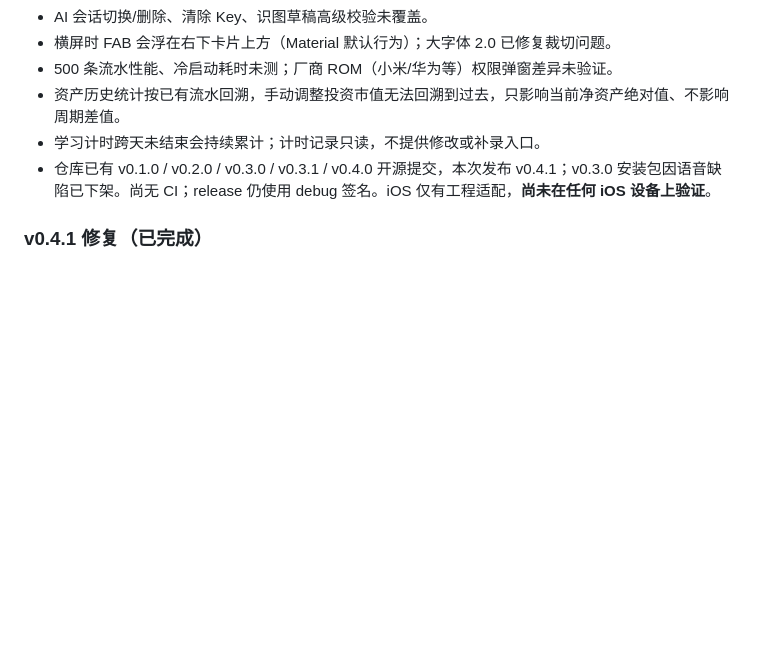
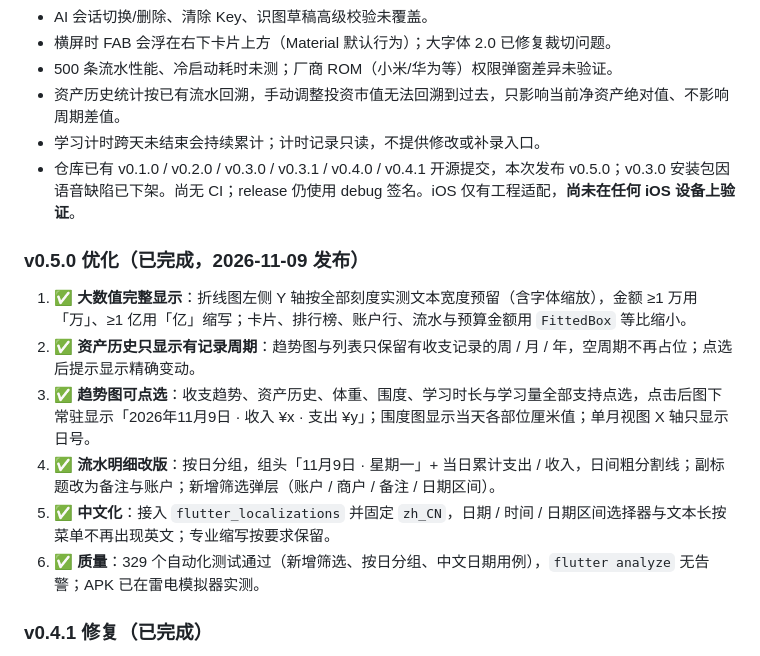
Before and after one commit to Jules-jl-l/lifelog, a Markdown page: docs/项目进度.md, the part around the change. GitHub-like rendering; blank space fills up the shorter version.

Commit message:
docs: 补充 v0.5.0 完成记录

```diff
--- a/docs/项目进度.md
+++ b/docs/项目进度.md
@@ -358,7 +358,16 @@ LifeLog/
 - 500 条流水性能、冷启动耗时未测；厂商 ROM（小米/华为等）权限弹窗差异未验证。
 - 资产历史统计按已有流水回溯，手动调整投资市值无法回溯到过去，只影响当前净资产绝对值、不影响周期差值。
 - 学习计时跨天未结束会持续累计；计时记录只读，不提供修改或补录入口。
-- 仓库已有 v0.1.0 / v0.2.0 / v0.3.0 / v0.3.1 / v0.4.0 开源提交，本次发布 v0.4.1；v0.3.0 安装包因语音缺陷已下架。尚无 CI；release 仍使用 debug 签名。iOS 仅有工程适配，**尚未在任何 iOS 设备上验证**。
+- 仓库已有 v0.1.0 / v0.2.0 / v0.3.0 / v0.3.1 / v0.4.0 / v0.4.1 开源提交，本次发布 v0.5.0；v0.3.0 安装包因语音缺陷已下架。尚无 CI；release 仍使用 debug 签名。iOS 仅有工程适配，**尚未在任何 iOS 设备上验证**。
+
+### v0.5.0 优化（已完成，2026-11-09 发布）
+
+1. ✅ **大数值完整显示**：折线图左侧 Y 轴按全部刻度实测文本宽度预留（含字体缩放），金额 ≥1 万用「万」、≥1 亿用「亿」缩写；卡片、排行榜、账户行、流水与预算金额用 `FittedBox` 等比缩小。
+2. ✅ **资产历史只显示有记录周期**：趋势图与列表只保留有收支记录的周 / 月 / 年，空周期不再占位；点选后提示显示精确变动。
+3. ✅ **趋势图可点选**：收支趋势、资产历史、体重、围度、学习时长与学习量全部支持点选，点击后图下常驻显示「2026年11月9日 · 收入 ¥x · 支出 ¥y」；围度图显示当天各部位厘米值；单月视图 X 轴只显示日号。
+4. ✅ **流水明细改版**：按日分组，组头「11月9日 · 星期一」+ 当日累计支出 / 收入，日间粗分割线；副标题改为备注与账户；新增筛选弹层（账户 / 商户 / 备注 / 日期区间）。
+5. ✅ **中文化**：接入 `flutter_localizations` 并固定 `zh_CN`，日期 / 时间 / 日期区间选择器与文本长按菜单不再出现英文；专业缩写按要求保留。
+6. ✅ **质量**：329 个自动化测试通过（新增筛选、按日分组、中文日期用例），`flutter analyze` 无告警；APK 已在雷电模拟器实测。
 
 ### v0.4.1 修复（已完成）
 
```
